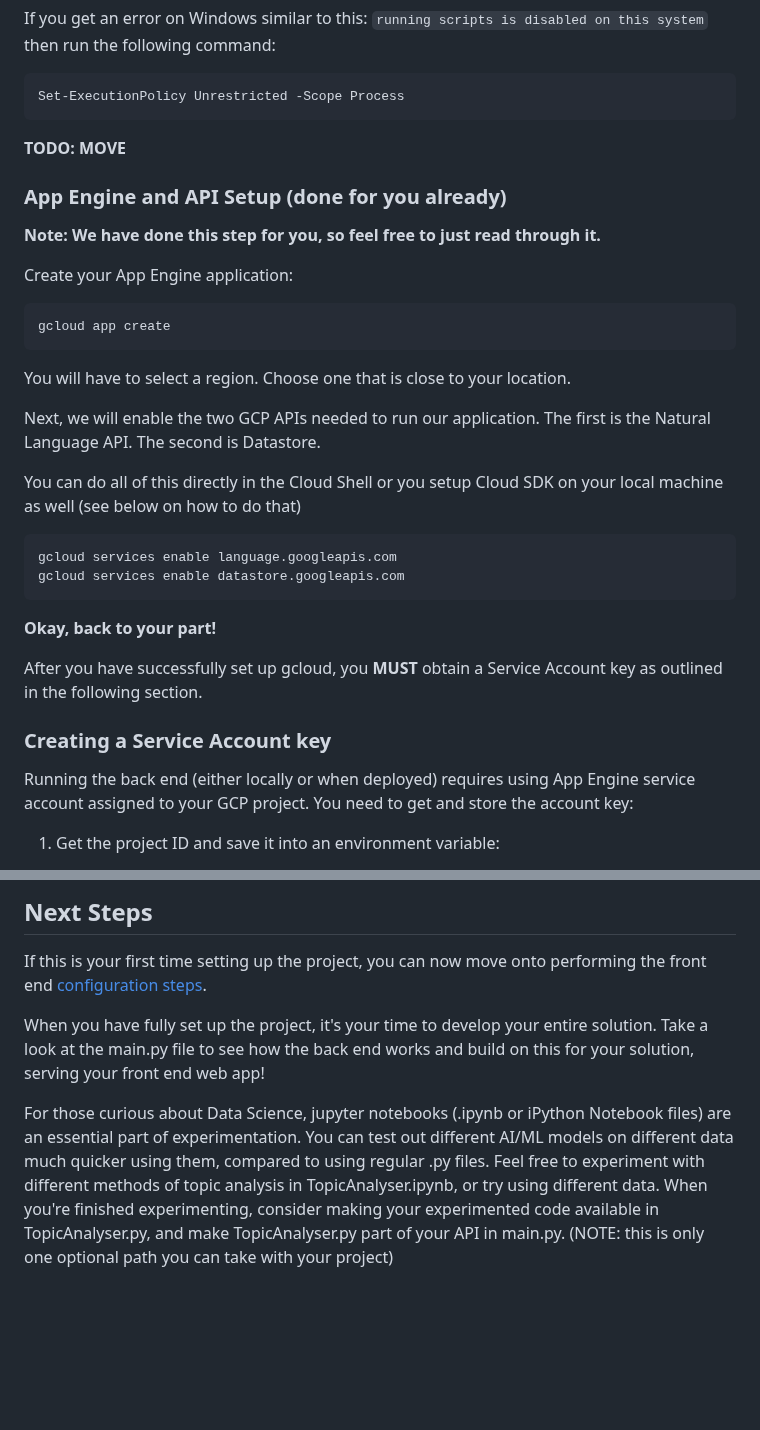
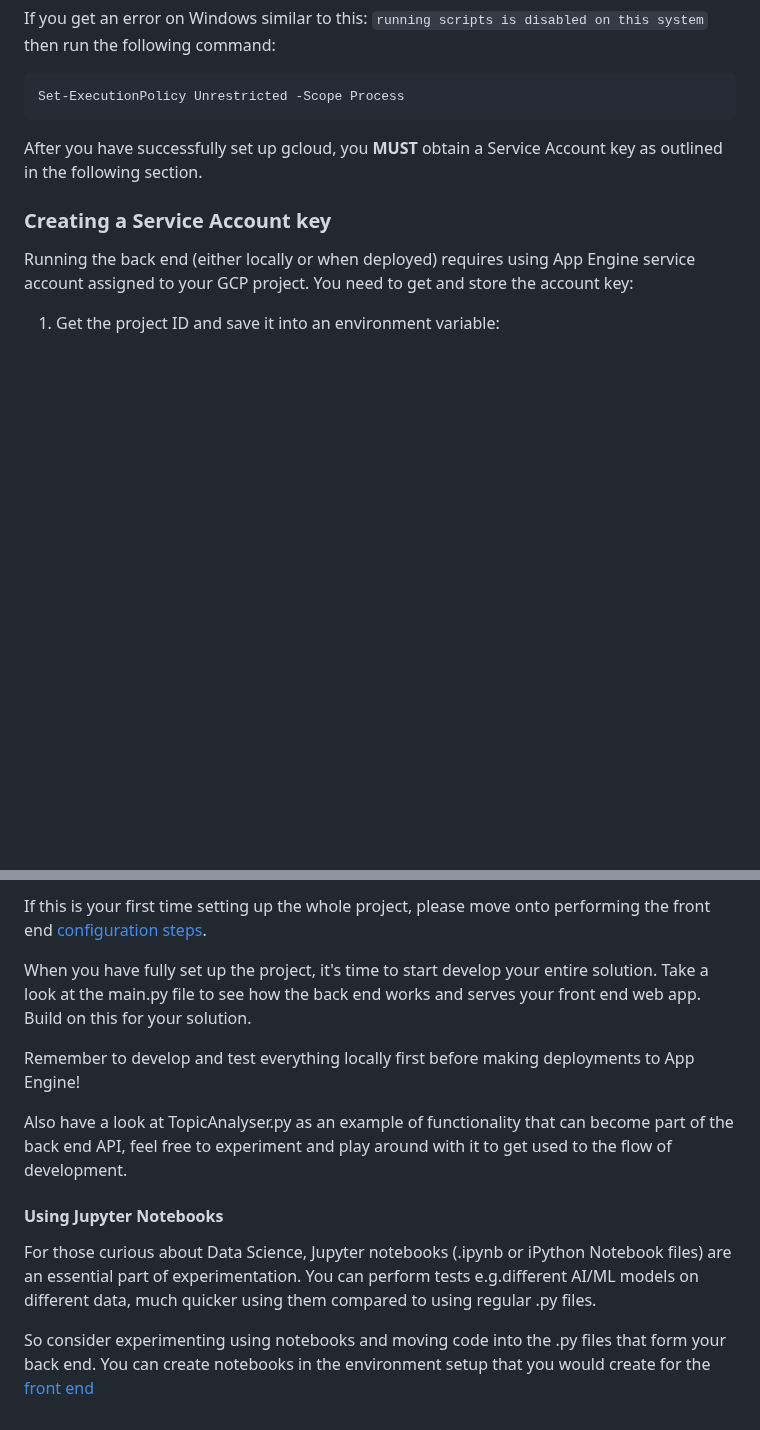
Before and after one commit to was111607/sample-gcp-nlp-flask, a Markdown page: backend_api/README.md, 2 parts joined by grey strips. GitHub-like rendering; blank space fills up the shorter version.

````diff
--- a/backend_api/README.md
+++ b/backend_api/README.md
@@ -39,27 +37,6 @@ If you get an error on Windows similar to this: `running scripts is disabled on
 Set-ExecutionPolicy Unrestricted -Scope Process
 ```
 
-**TODO: MOVE**
-
-### App Engine and API Setup (done for you already)
-**Note: We have done this step for you, so feel free to just read through it.**
-
-Create your App Engine application:
-```
-gcloud app create
-```
-
-You will have to select a region. Choose one that is close to your location.
-
-Next, we will enable the two GCP APIs needed to run our application. The first is the Natural Language API. The second is Datastore.
-
-You can do all of this directly in the Cloud Shell or you setup Cloud SDK on your local machine as well (see below on how to do that)
-```
-gcloud services enable language.googleapis.com
-gcloud services enable datastore.googleapis.com
-```
-
-**Okay, back to your part!**
 
 After you have successfully set up gcloud, you **MUST** obtain a Service Account key as outlined in the following section.
 
@@ -208,9 +155,13 @@ To check that the back end has been deployed correctly, perform the following st
 
-## Next Steps
-If this is your first time setting up the project, you can now move onto performing the front end [configuration steps](../frontend_notebook/README.md).
+If this is your first time setting up the whole project, please move onto performing the front end [configuration steps](../frontend_notebook/README.md).
 
-When you have fully set up the project, it's your time to develop your entire solution. Take a look at the main.py file to see how the back end works and build on this for your solution, serving your front end web app!
+When you have fully set up the project, it's time to start develop your entire solution. Take a look at the main.py file to see how the back end works and serves your front end web app. Build on this for your solution.
 
-For those curious about Data Science, jupyter notebooks (.ipynb or iPython Notebook files) are an essential part of experimentation. You can test out different AI/ML models on different data much quicker using them, compared to using regular .py files. Feel free to experiment with different methods of topic analysis in TopicAnalyser.ipynb, or try using different data.
-When you're finished experimenting, consider making your experimented code available in TopicAnalyser.py, and make TopicAnalyser.py part of your API in main.py.
-(NOTE: this is only one optional path you can take with your project)
+Remember to develop and test everything locally first before making deployments to App Engine!
+
+Also have a look at TopicAnalyser.py as an example of functionality that can become part of the back end API, feel free to experiment and play around with it to get used to the flow of development.
+
+#### Using Jupyter Notebooks
+For those curious about Data Science, Jupyter notebooks (.ipynb or iPython Notebook files) are an essential part of experimentation. You can perform tests e.g.different AI/ML models on different data, much quicker using them compared to using regular .py files.
+
+So consider experimenting using notebooks and moving code into the .py files that form your back end. You can create notebooks in the environment setup that you would create for the [front end](../frontend_notebook/README.md)
````
Also changed, not shown: other parts of backend_api/README.md (+16 -48 lines).
